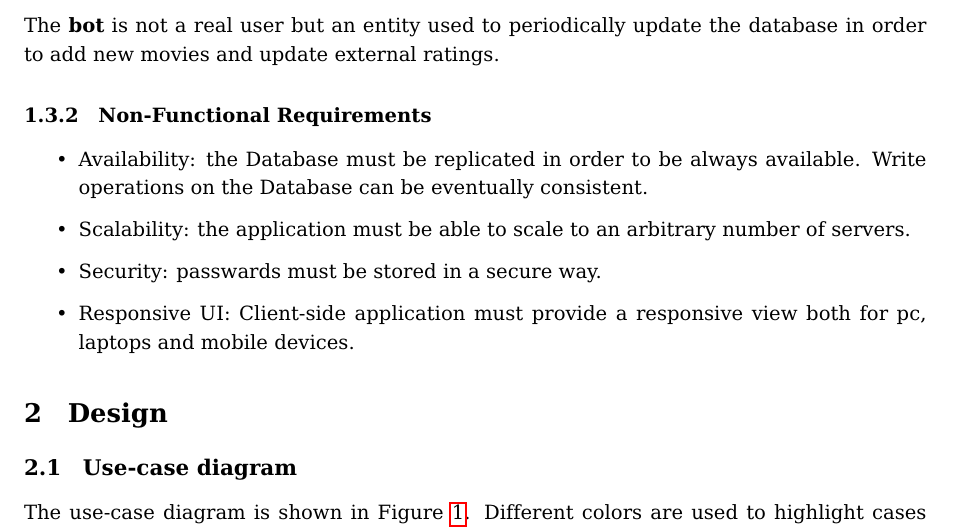
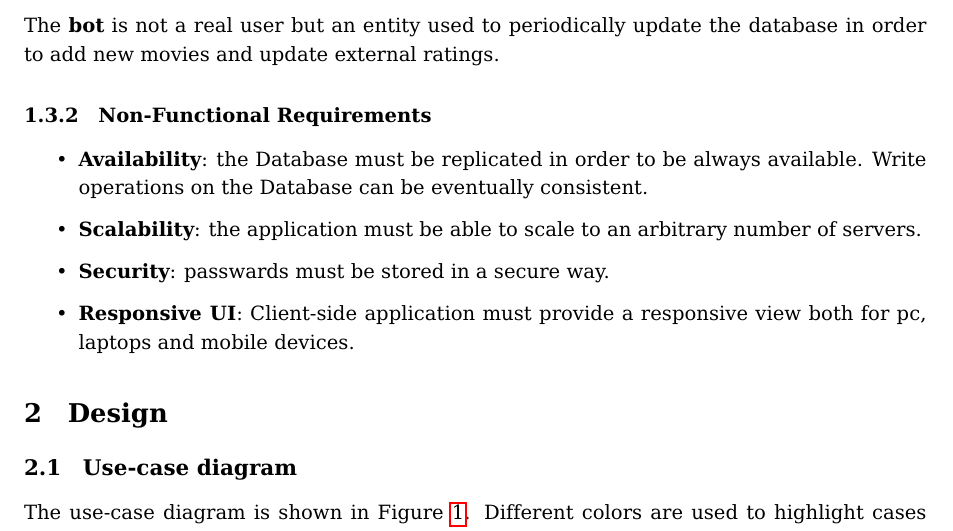
Before and after one commit to mirko-laruina/lsmsdb-Movienator, a LaTeX document (docs/design_document/design_document.tex): part of page 3 of 11, cut so that both start at the same text. Compiled offline with pdfLaTeX.

Commit message:
design_document: bold non-functional requirements labels

```diff
--- a/docs/design_document/design_document.tex
+++ b/docs/design_document/design_document.tex
@@ -136,11 +136,11 @@ The \textbf{bot} is not a real user but an entity used to periodically update th
 
 \subsubsection{Non-Functional Requirements}
 \begin{itemize}
-	\item Availability: the Database must be replicated in order to be always available.
+	\item \textbf{Availability}: the Database must be replicated in order to be always available.
 	Write operations on the Database can be eventually consistent.
-	\item Scalability: the application must be able to scale to an arbitrary number of servers.
-	\item Security: passwards must be stored in a secure way.
-	\item Responsive UI: Client-side application must provide a responsive view both for pc,
+	\item \textbf{Scalability}: the application must be able to scale to an arbitrary number of servers.
+	\item \textbf{Security}: passwards must be stored in a secure way.
+	\item \textbf{Responsive UI}: Client-side application must provide a responsive view both for pc,
 	laptops and mobile devices.
 \end{itemize}
 
```
